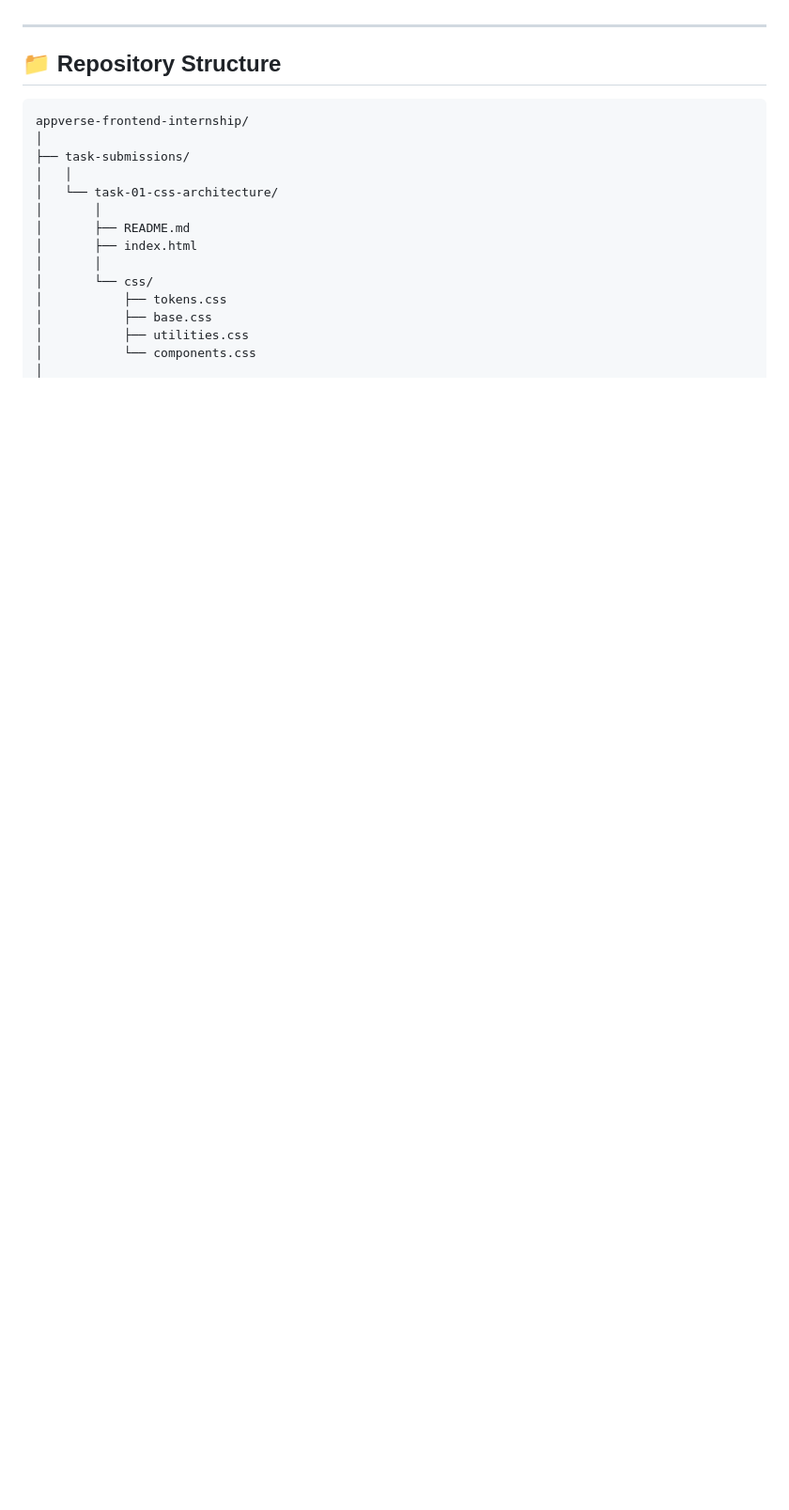
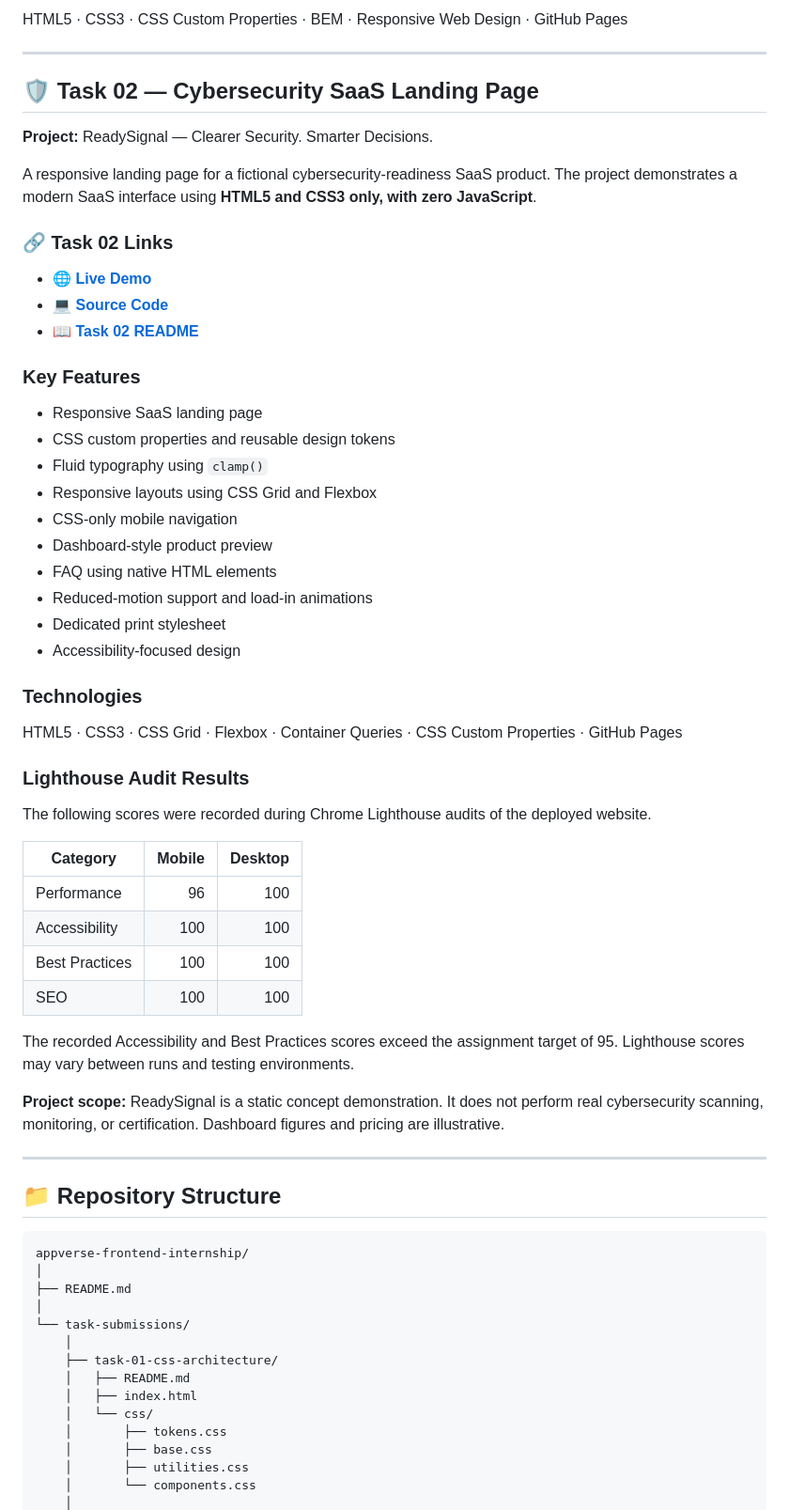
Before and after one commit to abdullahsatech-eng/appverse-frontend-internship, a Markdown page: README.md, the part around one of its changes. Shown at 94% size. GitHub-like rendering; blank space fills up the shorter version.

Commit message:
Update main README with Tasks 1 and 2 portfolio

````diff
--- a/README.md
+++ b/README.md
@@ -33,20 +79,68 @@ Each task is organized separately with its source code, documentation, and live
+HTML5 · CSS3 · CSS Custom Properties · BEM · Responsive Web Design · GitHub Pages
+
+---
+
+## 🛡️ Task 02 — Cybersecurity SaaS Landing Page
+
+**Project:** ReadySignal — Clearer Security. Smarter Decisions.
+
+A responsive landing page for a fictional cybersecurity-readiness SaaS product. The project demonstrates a modern SaaS interface using **HTML5 and CSS3 only, with zero JavaScript**.
+
+### 🔗 Task 02 Links
+
+- 🌐 **[Live Demo](https://abdullahsatech-eng.github.io/appverse-frontend-internship/task-submissions/task-02-cybersecurity-saas-landing-page/)**
+- 💻 **[Source Code](https://github.com/abdullahsatech-eng/appverse-frontend-internship/tree/main/task-submissions/task-02-cybersecurity-saas-landing-page)**
+- 📖 **[Task 02 README](https://github.com/abdullahsatech-eng/appverse-frontend-internship/blob/main/task-submissions/task-02-cybersecurity-saas-landing-page/README.md)**
+
+### Key Features
+
+- Responsive SaaS landing page
+- CSS custom properties and reusable design tokens
+- Fluid typography using `clamp()`
+- Responsive layouts using CSS Grid and Flexbox
+- CSS-only mobile navigation
+- Dashboard-style product preview
+- FAQ using native HTML elements
+- Reduced-motion support and load-in animations
+- Dedicated print stylesheet
+- Accessibility-focused design
+
+### Technologies
+
+HTML5 · CSS3 · CSS Grid · Flexbox · Container Queries · CSS Custom Properties · GitHub Pages
+
+### Lighthouse Audit Results
+
+The following scores were recorded during Chrome Lighthouse audits of the deployed website.
+
+| Category | Mobile | Desktop |
+|---|---:|---:|
+| Performance | 96 | 100 |
+| Accessibility | 100 | 100 |
+| Best Practices | 100 | 100 |
+| SEO | 100 | 100 |
+
+The recorded Accessibility and Best Practices scores exceed the assignment target of 95. Lighthouse scores may vary between runs and testing environments.
+
+**Project scope:** ReadySignal is a static concept demonstration. It does not perform real cybersecurity scanning, monitoring, or certification. Dashboard figures and pricing are illustrative.
 
 ---
 
 ## 📁 Repository Structure
 
-    appverse-frontend-internship/
+```text
+appverse-frontend-internship/
+│
+├── README.md
+│
+└── task-submissions/
     │
-    ├── task-submissions/
-    │   │
-    │   └── task-01-css-architecture/
-    │       │
-    │       ├── README.md
-    │       ├── index.html
-    │       │
-    │       └── css/
-    │           ├── tokens.css
-    │           ├── base.css
-    │           ├── utilities.css
-    │           └── components.css
+    ├── task-01-css-architecture/
+    │   ├── README.md
+    │   ├── index.html
+    │   └── css/
+    │       ├── tokens.css
+    │       ├── base.css
+    │       ├── utilities.css
+    │       └── components.css
     │
````
Also changed, not shown: other parts of README.md (+109 -182 lines).
